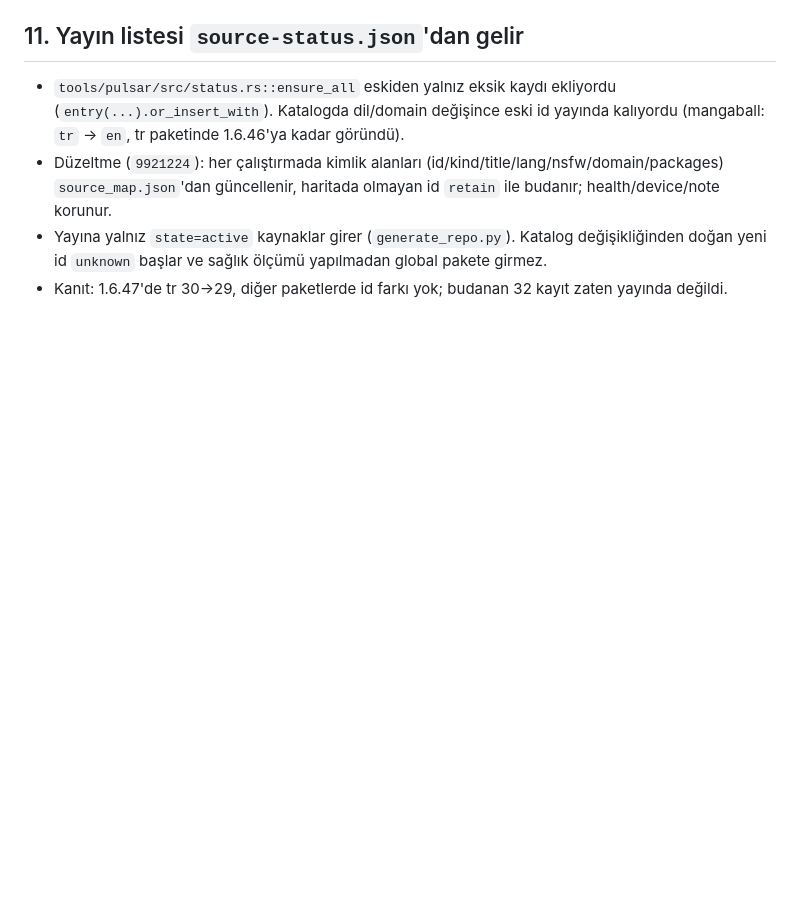
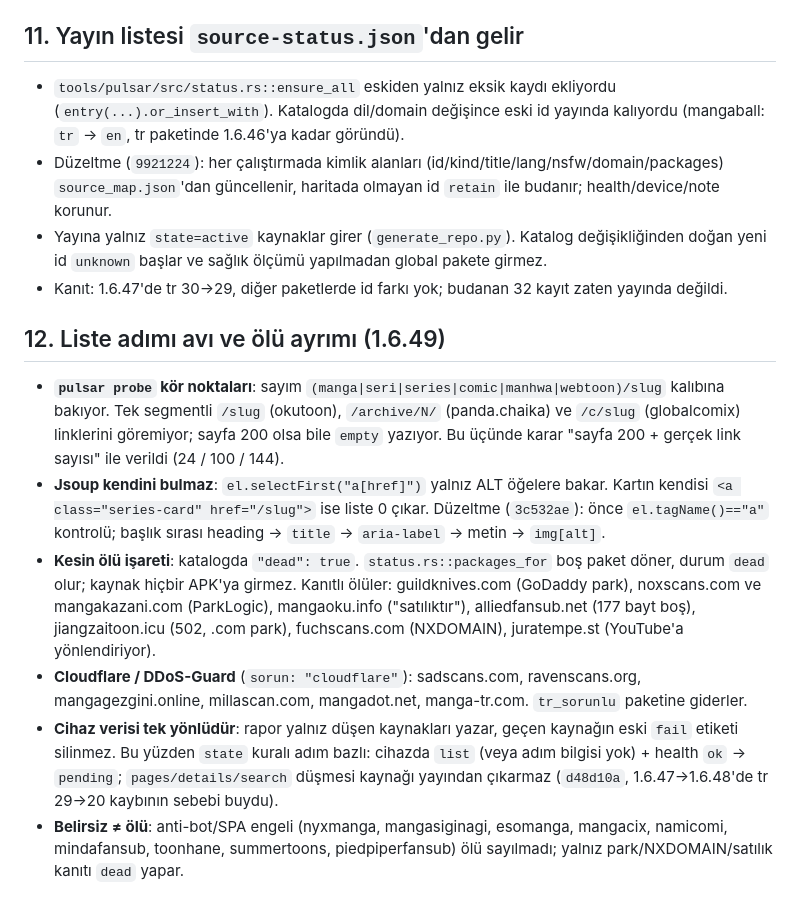
Before and after one commit to Pulsariums/pulsar-trmangahub, a Markdown page: pulsar-v2/data/deneyim-notlari.md, the part around the change. Rendered like a GitHub page; blank space fills up the shorter version.

Commit message:
docs(deneyim): liste avi, olu ayrimi ve probe kor noktalari
Co-Authored-By: Claude Code <noreply@anthropic.com>

```diff
--- a/pulsar-v2/data/deneyim-notlari.md
+++ b/pulsar-v2/data/deneyim-notlari.md
@@ -122,3 +122,12 @@ Aynı görsel adresi 10 GET'in ~4'ünde 200, ~6'sında 403 dönüyor. User-Agent
 - Düzeltme (`9921224`): her çalıştırmada kimlik alanları (id/kind/title/lang/nsfw/domain/packages) `source_map.json`'dan güncellenir, haritada olmayan id `retain` ile budanır; health/device/note korunur.
 - Yayına yalnız `state=active` kaynaklar girer (`generate_repo.py`). Katalog değişikliğinden doğan yeni id `unknown` başlar ve sağlık ölçümü yapılmadan global pakete girmez.
 - Kanıt: 1.6.47'de tr 30→29, diğer paketlerde id farkı yok; budanan 32 kayıt zaten yayında değildi.
+
+## 12. Liste adımı avı ve ölü ayrımı (1.6.49)
+
+- **`pulsar probe` kör noktaları**: sayım `(manga|seri|series|comic|manhwa|webtoon)/slug` kalıbına bakıyor. Tek segmentli `/slug` (okutoon), `/archive/N/` (panda.chaika) ve `/c/slug` (globalcomix) linklerini göremiyor; sayfa 200 olsa bile `empty` yazıyor. Bu üçünde karar "sayfa 200 + gerçek link sayısı" ile verildi (24 / 100 / 144).
+- **Jsoup kendini bulmaz**: `el.selectFirst("a[href]")` yalnız ALT öğelere bakar. Kartın kendisi `<a class="series-card" href="/slug">` ise liste 0 çıkar. Düzeltme (`3c532ae`): önce `el.tagName()=="a"` kontrolü; başlık sırası heading → `title` → `aria-label` → metin → `img[alt]`.
+- **Kesin ölü işareti**: katalogda `"dead": true`. `status.rs::packages_for` boş paket döner, durum `dead` olur; kaynak hiçbir APK'ya girmez. Kanıtlı ölüler: guildknives.com (GoDaddy park), noxscans.com ve mangakazani.com (ParkLogic), mangaoku.info ("satılıktır"), alliedfansub.net (177 bayt boş), jiangzaitoon.icu (502, .com park), fuchscans.com (NXDOMAIN), juratempe.st (YouTube'a yönlendiriyor).
+- **Cloudflare / DDoS-Guard** (`sorun: "cloudflare"`): sadscans.com, ravenscans.org, mangagezgini.online, millascan.com, mangadot.net, manga-tr.com. `tr_sorunlu` paketine giderler.
+- **Cihaz verisi tek yönlüdür**: rapor yalnız düşen kaynakları yazar, geçen kaynağın eski `fail` etiketi silinmez. Bu yüzden `state` kuralı adım bazlı: cihazda `list` (veya adım bilgisi yok) + health `ok` → `pending`; `pages/details/search` düşmesi kaynağı yayından çıkarmaz (`d48d10a`, 1.6.47→1.6.48'de tr 29→20 kaybının sebebi buydu).
+- **Belirsiz ≠ ölü**: anti-bot/SPA engeli (nyxmanga, mangasiginagi, esomanga, mangacix, namicomi, mindafansub, toonhane, summertoons, piedpiperfansub) ölü sayılmadı; yalnız park/NXDOMAIN/satılık kanıtı `dead` yapar.
```
